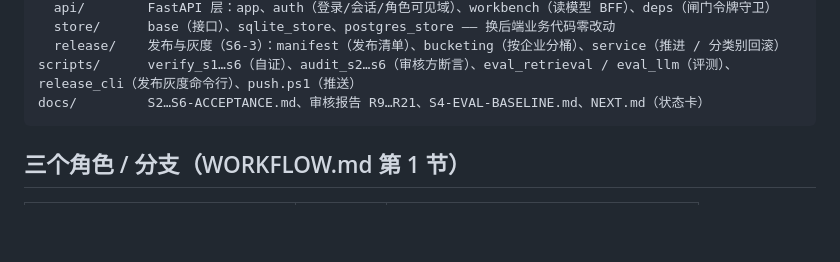
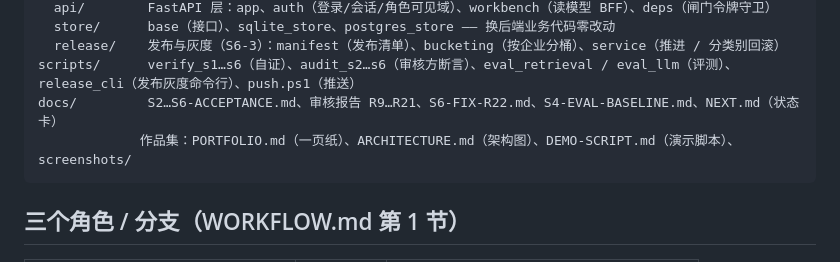
Before and after one commit to Miaoyj510/tradedesk-ai-workbench, a Markdown page: CLAUDE.md, the part around the change. GitHub-like rendering; blank space fills up the shorter version.

````diff
--- a/CLAUDE.md
+++ b/CLAUDE.md
@@ -24,7 +24,8 @@ src/tradedesk/
   store/      base（接口）、sqlite_store、postgres_store —— 换后端业务代码零改动
   release/    发布与灰度（S6-3）：manifest（发布清单）、bucketing（按企业分桶）、service（推进 / 分类别回滚）
 scripts/      verify_s1…s6（自证）、audit_s2…s6（审核方断言）、eval_retrieval / eval_llm（评测）、release_cli（发布灰度命令行）、push.ps1（推送）
-docs/         S2…S6-ACCEPTANCE.md、审核报告 R9…R21、S4-EVAL-BASELINE.md、NEXT.md（状态卡）
+docs/         S2…S6-ACCEPTANCE.md、审核报告 R9…R21、S6-FIX-R22.md、S4-EVAL-BASELINE.md、NEXT.md（状态卡）
+             作品集：PORTFOLIO.md（一页纸）、ARCHITECTURE.md（架构图）、DEMO-SCRIPT.md（演示脚本）、screenshots/
 ```
 
 ## 三个角色 / 分支（WORKFLOW.md 第 1 节）
````
Also changed, not shown: README.md (+44 -0 lines), docs/ARCHITECTURE.md (added, +185 -0 lines), docs/DEMO-SCRIPT.md (added, +159 -0 lines), docs/NEXT.md (+2 -0 lines), docs/PORTFOLIO.md (added, +122 -0 lines), docs/screenshots/ui_01_workbench.png (added), docs/screenshots/ui_02_dashboard.png (added), docs/screenshots/ui_03_knowledge.png (added).
